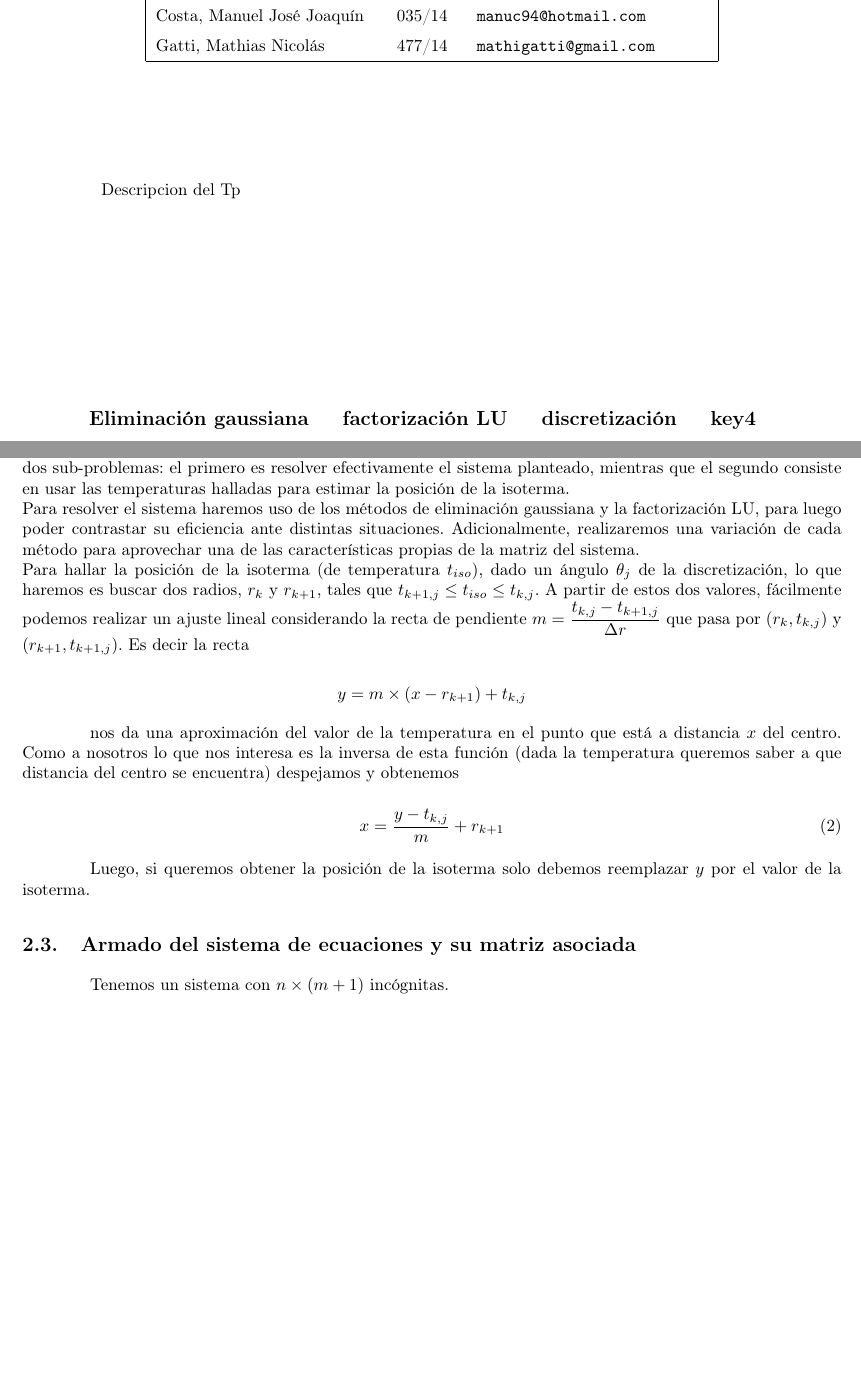
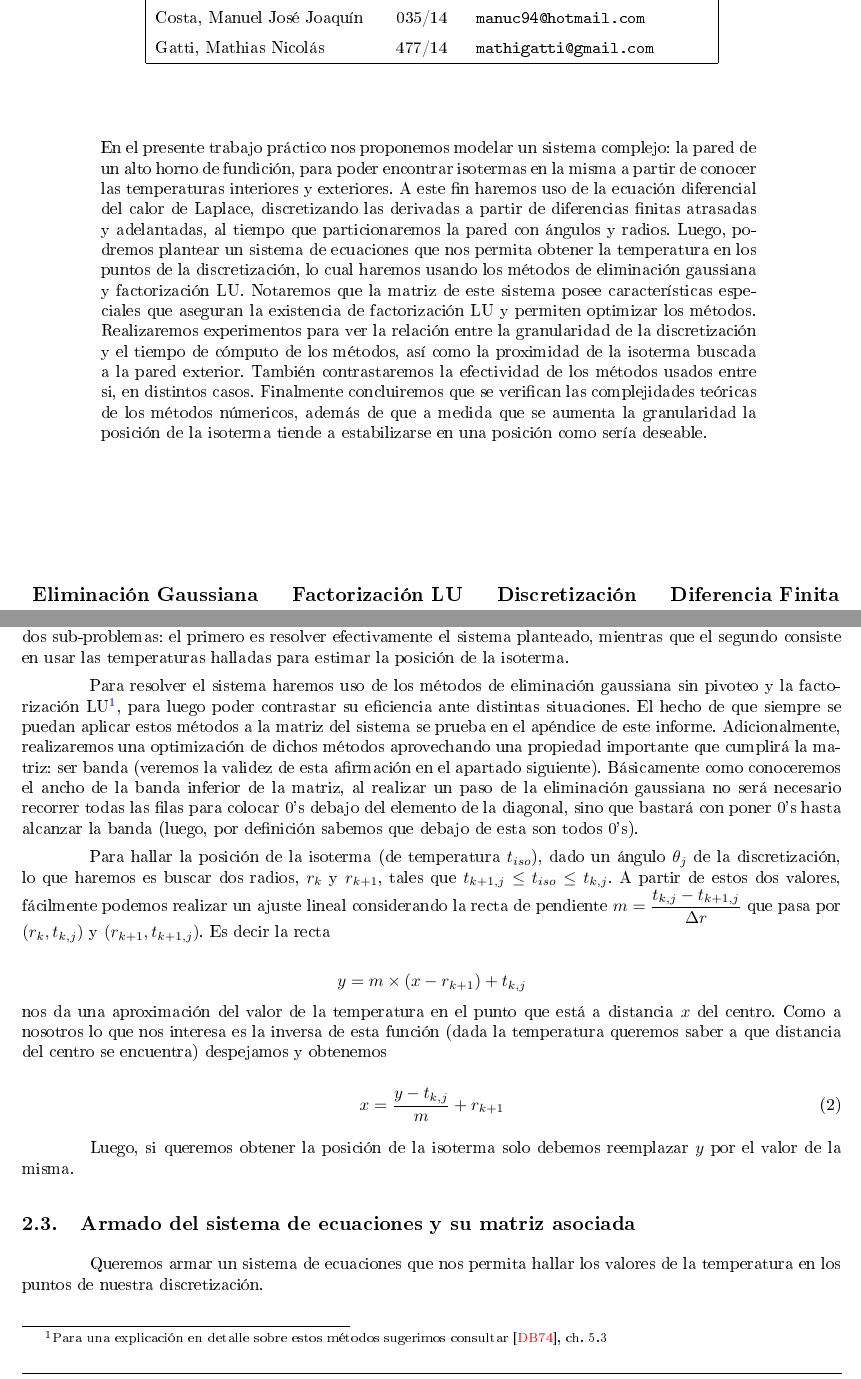
Before and after one commit to gciruelos/metnum-tp1, a LaTeX document (informe/tp.tex, which reads informe/desarrollo.tex): two parts of pages 1 and 3 of 18 before the commit and two parts of pages 1 and 3 of 20 after it, joined at a grey line, cut so that both start at the same text, the shorter picture padded with empty space. The pictures show the PDF file informe/tp.pdf that the author committed with the source.

Commit message:
Carátula y desarrollo terminados

```diff
--- a/informe/desarrollo.tex
+++ b/informe/desarrollo.tex
@@ -10,24 +10,25 @@ De aquí en adelante, si no se aclara otra cosa, se asumen las siguientes conven
 \subsection{Métodos numéricos usados}
 \label{sec:metodos}
 A partir de la ecuación del calor de Laplace y las discretizaciones de las derivadas parciales dadas en el enunciado del presente trabajo práctico, se puede obtener un sistema de ecuaciones donde las soluciones son las temperaturas en los puntos de la discretización.
-Es decir que el problema de hallar la isoterma se reduce a dos sub-problemas: el primero es resolver efectivamente el sistema planteado, mientras que el segundo consiste en usar las temperaturas halladas para estimar la posición de la isoterma.\\
-Para resolver el sistema haremos uso de los métodos de eliminación gaussiana y la factorización LU, para luego poder contrastar su eficiencia ante distintas situaciones. Adicionalmente, realizaremos una variación de cada método para aprovechar una de las características propias de la matriz del sistema.\\
+Es decir que el problema de hallar la isoterma se reduce a dos sub-problemas: el primero es resolver efectivamente el sistema planteado, mientras que el segundo consiste en usar las temperaturas halladas para estimar la posición de la isoterma.
+
+Para resolver el sistema haremos uso de los métodos de eliminación gaussiana sin pivoteo y la factorización LU\footnote{Para una explicación en detalle sobre estos métodos sugerimos consultar \cite{dahlquist}, ch. 5.3}, para luego poder contrastar su eficiencia ante distintas situaciones. El hecho de que siempre se puedan aplicar estos métodos a la matriz del sistema se prueba en el apéndice de este informe.  Adicionalmente, realizaremos una optimización de dichos métodos aprovechando una propiedad importante que cumplirá la matriz: ser banda (veremos la validez de esta afirmación en el apartado siguiente). Básicamente como conoceremos el ancho de la banda inferior de la matriz, al realizar un paso de la eliminación gaussiana no será necesario recorrer todas las filas para colocar 0's debajo del elemento de la diagonal, sino que bastará con poner 0's hasta alcanzar la banda (luego, por definición sabemos que debajo de esta son todos 0's).
+
 Para hallar la posición de la isoterma (de temperatura $t_{iso}$), dado un ángulo $\theta_j$ de la discretización, lo que haremos es buscar dos radios, $r_k$ y $r_{k+1}$, tales que $t_{k+1,j} \leq t_{iso} \leq t_{k, j}$. A partir de estos dos valores, fácilmente podemos realizar un ajuste lineal considerando la recta de pendiente $m = \dfrac{t_{k,j}-t_{k+1,j}}{\Delta r}$ que pasa por $(r_k,t_{k,j})$ y $(r_{k+1}, t_{k+1,j})$. Es decir la recta
 
 \begin{equation*}
 y = m \times (x - r_{k+1}) + t_{k,j}
 \end{equation*}
-
 nos da una aproximación del valor de la temperatura en el punto que está a distancia $x$ del centro. Como a nosotros lo que nos interesa es la inversa de esta función (dada la temperatura queremos saber a que distancia del centro se encuentra) despejamos y obtenemos
 
 \begin{equation}
 x = \dfrac{ y-t_{k,j} } {m} + r_{k+1}
 \end{equation}
 
-Luego, si queremos obtener la posición de la isoterma solo debemos reemplazar $y$ por el valor de la isoterma.
+Luego, si queremos obtener la posición de la isoterma solo debemos reemplazar $y$ por el valor de la misma.
 
 
 \subsection{Armado del sistema de ecuaciones y su matriz asociada}
 \label{sec:armado-sistema}
-Tenemos un sistema con $n\times(m+1)$ incógnitas.
+Queremos armar un sistema de ecuaciones que nos permita hallar los valores de la temperatura en los puntos de nuestra discretización.
 
@@ -67,7 +68,9 @@ Pensamos ahora el orden que le daremos a los puntos de la discretización. Este
 	posicion(t_{k,j}) = k\times n + j
 \end{equation}
 
-La cantidad total de variables es $n\times(m+1)$ (cantidad de ángulos por cantidad de radios), y como para cada una podemos o bien plantear la ecuación \ref{eq:laplace-discreto}, o bien ya conocemos su valor, podemos armar un sistema de $n\times(m+1)$ ecuaciones lineales.
+En este sentido, la ecuación (\ref{eq:laplace-discreto}) tiene sus variables ordenadas.
+
+La cantidad total de variables es $n\times(m+1)$ (cantidad de ángulos por cantidad de radios), y como para cada una podemos o bien plantear la ecuación (\ref{eq:laplace-discreto}), o bien ya conocemos su valor, podemos armar un sistema de $n\times(m+1)$ ecuaciones lineales.
 
 A continuación presentamos el sistema de ecuaciones:
 
@@ -178,4 +181,3 @@ La interfaz de Matriz provee las siguientes operaciones:\footnote{Cuando se escr
 
 	\item \textbf{vector<double>} forward\_subst(\textbf{Matriz} A, \textbf{vector<double>} b): análogo al anterior pero para matrices triangulares inferiores, resuelve el sistema usando \textit{forward substitution}.
 
-	\item \textbf{vector<double>} gaussian\_elim(\textbf{Matriz} A, \textbf{vector<double>} b)
--- a/informe/tp.tex
+++ b/informe/tp.tex
@@ -61,12 +61,12 @@
 \integrante{Costa, Manuel José Joaquín}{035/14}{manuc94@hotmail.com}
 \integrante{Gatti, Mathias Nicolás}{477/14}{mathigatti@gmail.com}
 
-\abstracto{Descripcion del Tp}
+\abstracto{En el presente trabajo práctico nos proponemos modelar un sistema complejo: la pared de un alto horno de fundición, para poder encontrar isotermas en la misma a partir de conocer las temperaturas interiores y exteriores. A este fin haremos uso de la ecuación diferencial del calor de Laplace, discretizando las derivadas a partir de diferencias finitas atrasadas y adelantadas, al tiempo que particionaremos la pared con ángulos y radios. Luego, podremos plantear un sistema de ecuaciones que nos permita obtener la temperatura en los puntos de la discretización, lo cual haremos usando los métodos de eliminación gaussiana y factorización LU. Notaremos que la matriz de este sistema posee características especiales que aseguran la existencia de factorización LU y permiten optimizar los métodos. Realizaremos experimentos para ver la relación entre la granularidad de la discretización y el tiempo de cómputo de los métodos, así como la proximidad de la isoterma buscada a la pared exterior. También contrastaremos la efectividad de los métodos usados entre si, en distintos casos. Finalmente concluiremos que se verifican las complejidades teóricas de los métodos númericos, además de que a medida que se aumenta la granularidad la posición de la isoterma tiende a estabilizarse en una posición como sería deseable.}
 
-\palabraClave{Eliminación gaussiana}
-\palabraClave{factorización LU}
-\palabraClave{discretización}
-\palabraClave{key4}
+\palabraClave{Eliminación Gaussiana}
+\palabraClave{Factorización LU}
+\palabraClave{Discretización}
+\palabraClave{Diferencia Finita}
 
 \begin{document}
 \maketitle
```
Also changed, not shown: informe/tp-blx.bib (added, +11 -0 lines), informe/tp.pdf, informe/desarrollo.tex (11 more changed lines).
